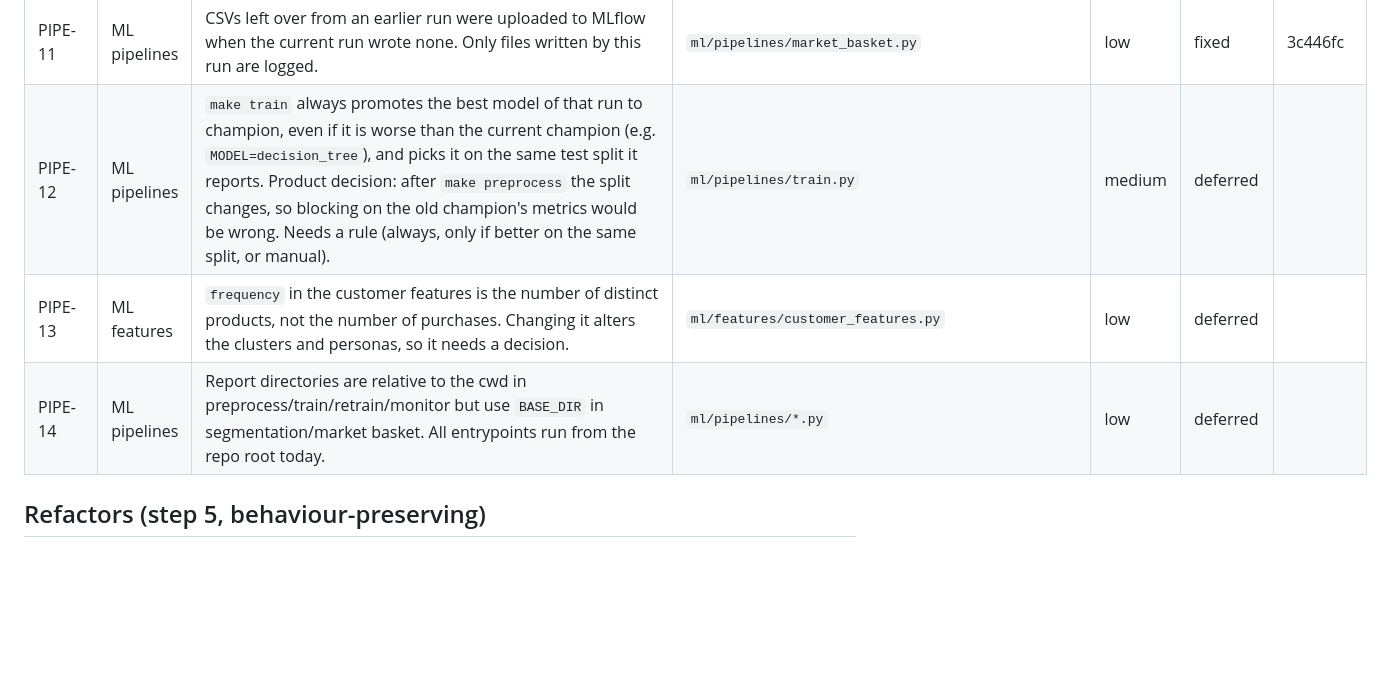
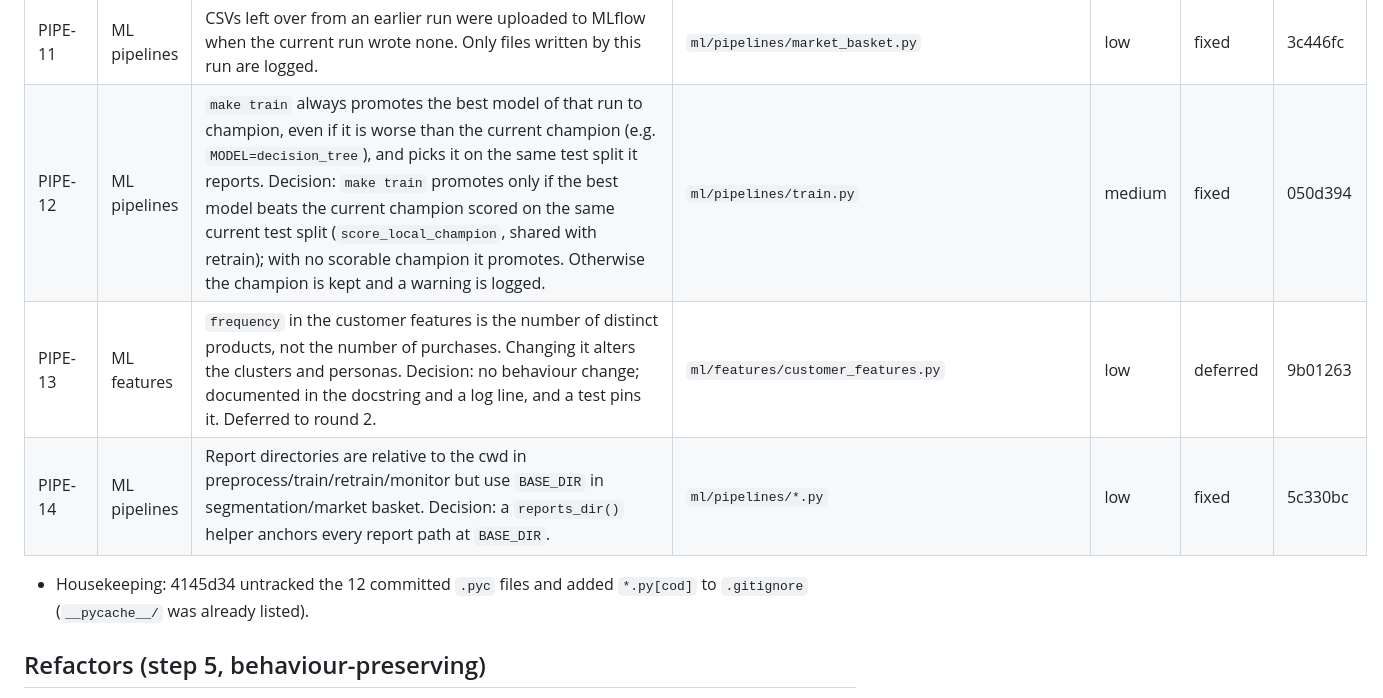
Before and after one commit to Ziadashraf301/Black-Friday, a Markdown page: docs/REVIEW_LOG.md, the part around the change. Rendered like a GitHub page; blank space fills up the shorter version.

Commit message:
docs(review): record PIPE-12..14 decisions and commit hashes
Co-Authored-By: Claude Sonnet 5.5 <noreply@anthropic.com>

```diff
--- a/docs/REVIEW_LOG.md
+++ b/docs/REVIEW_LOG.md
@@ -100,9 +100,11 @@ Result: **299 passed, 1 failed, 1 deselected (the hang)**, 301 tests, ~8 min. Co
 | PIPE-9 | ML features | `tag_outliers` silently fitted IQR bounds on whatever frame it was given (leakage if called on test first). It now raises unless `compute_outlier_bounds` ran. | `ml/features/preprocessor.py` | low | fixed | 42766a2 |
 | PIPE-10 | ML pipelines | `run_market_basket_pipeline(graph_source=...)` was never used, only logged. Argument removed; the logged source is the real one (`apriori+item2vec`). | `ml/pipelines/market_basket.py` | low | fixed | c831f23 |
 | PIPE-11 | ML pipelines | CSVs left over from an earlier run were uploaded to MLflow when the current run wrote none. Only files written by this run are logged. | `ml/pipelines/market_basket.py` | low | fixed | 3c446fc |
-| PIPE-12 | ML pipelines | `make train` always promotes the best model of that run to champion, even if it is worse than the current champion (e.g. `MODEL=decision_tree`), and picks it on the same test split it reports. Product decision: after `make preprocess` the split changes, so blocking on the old champion's metrics would be wrong. Needs a rule (always, only if better on the same split, or manual). | `ml/pipelines/train.py` | medium | deferred | |
-| PIPE-13 | ML features | `frequency` in the customer features is the number of distinct products, not the number of purchases. Changing it alters the clusters and personas, so it needs a decision. | `ml/features/customer_features.py` | low | deferred | |
-| PIPE-14 | ML pipelines | Report directories are relative to the cwd in preprocess/train/retrain/monitor but use `BASE_DIR` in segmentation/market basket. All entrypoints run from the repo root today. | `ml/pipelines/*.py` | low | deferred | |
+| PIPE-12 | ML pipelines | `make train` always promotes the best model of that run to champion, even if it is worse than the current champion (e.g. `MODEL=decision_tree`), and picks it on the same test split it reports. Decision: `make train` promotes only if the best model beats the current champion scored on the same current test split (`score_local_champion`, shared with retrain); with no scorable champion it promotes. Otherwise the champion is kept and a warning is logged. | `ml/pipelines/train.py` | medium | fixed | 050d394 |
+| PIPE-13 | ML features | `frequency` in the customer features is the number of distinct products, not the number of purchases. Changing it alters the clusters and personas. Decision: no behaviour change; documented in the docstring and a log line, and a test pins it. Deferred to round 2. | `ml/features/customer_features.py` | low | deferred | 9b01263 |
+| PIPE-14 | ML pipelines | Report directories are relative to the cwd in preprocess/train/retrain/monitor but use `BASE_DIR` in segmentation/market basket. Decision: a `reports_dir()` helper anchors every report path at `BASE_DIR`. | `ml/pipelines/*.py` | low | fixed | 5c330bc |
+
+- Housekeeping: 4145d34 untracked the 12 committed `.pyc` files and added `*.py[cod]` to `.gitignore` (`__pycache__/` was already listed).
 
 ## Refactors (step 5, behaviour-preserving)
 
```
